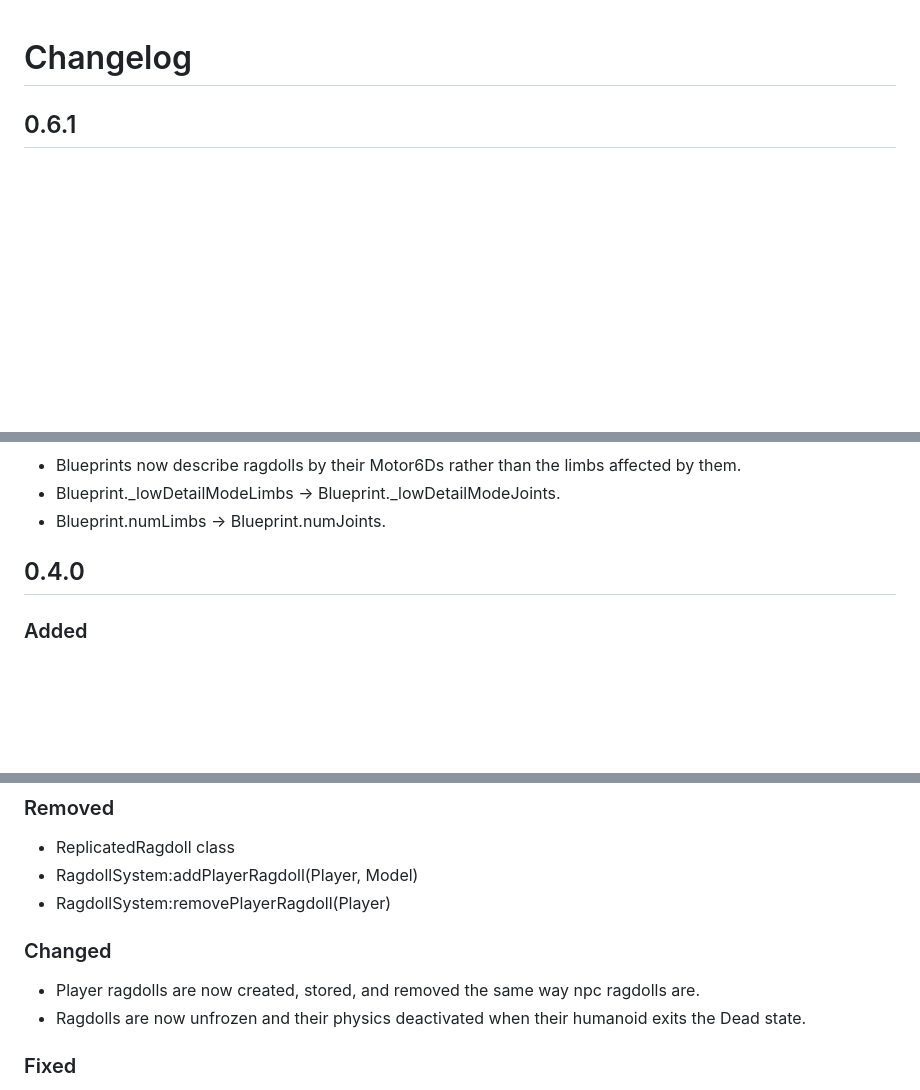
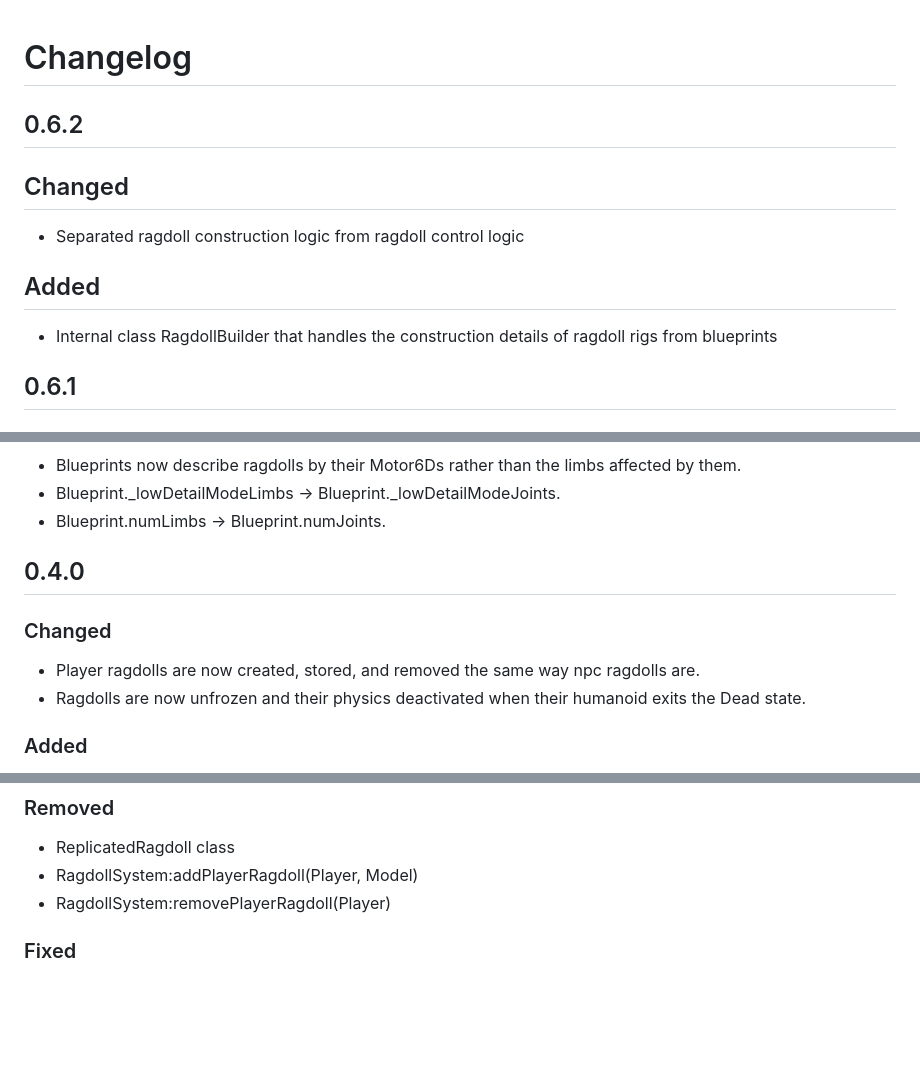
Before and after one commit to LeoStormer/ragdoll-system, a Markdown page: CHANGELOG.md, 3 parts joined by grey strips. Rendered like a GitHub page; blank space fills up the shorter version.

Commit message:
update changelog

```diff
--- a/CHANGELOG.md
+++ b/CHANGELOG.md
@@ -1,4 +1,13 @@
 # Changelog
+
+## 0.6.2
+## Changed
+
+- Separated ragdoll construction logic from ragdoll control logic
+
+## Added
+
+- Internal class RagdollBuilder that handles the construction details of ragdoll rigs from blueprints
 
 ## 0.6.1
 ### Fixed
@@ -23,6 +32,11 @@
 - Blueprint.numLimbs -> Blueprint.numJoints.
 
 ## 0.4.0
+### Changed
+
+- Player ragdolls are now created, stored, and removed the same way npc ragdolls are.
+- Ragdolls are now unfrozen and their physics deactivated when their humanoid exits the Dead state.
+
 ### Added
 
 - Ragdoll.replicate(Model, Blueprint?), creates a ragdoll from a model that already has its constraints constructed.
@@ -37,11 +51,6 @@
 - ReplicatedRagdoll class
 - RagdollSystem:addPlayerRagdoll(Player, Model)
 - RagdollSystem:removePlayerRagdoll(Player)
-
-### Changed
-
-- Player ragdolls are now created, stored, and removed the same way npc ragdolls are.
-- Ragdolls are now unfrozen and their physics deactivated when their humanoid exits the Dead state.
 
 ### Fixed
 
```
